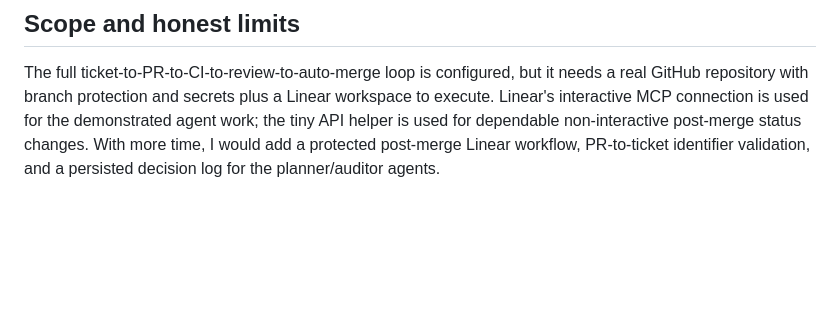
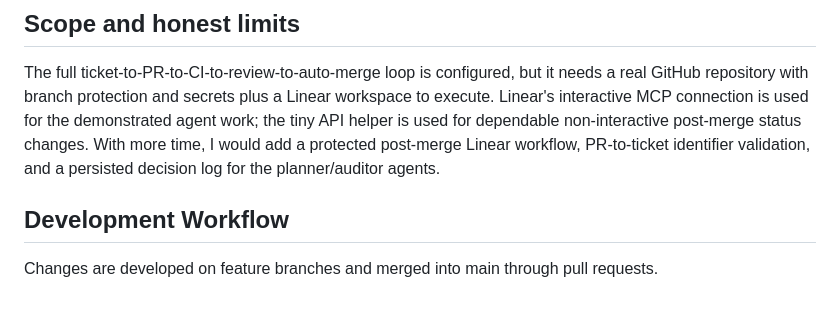
Before and after one commit to Fatima-68/little-list-agent-loop, a Markdown page: README.md, the part around the change. GitHub-like rendering; blank space fills up the shorter version.

Commit message:
Document development workflow

```diff
--- a/README.md
+++ b/README.md
@@ -60,3 +60,6 @@ Then ask the same question. Both answers are grounded in the same live source.
 ## Scope and honest limits
 
 The full ticket-to-PR-to-CI-to-review-to-auto-merge loop is configured, but it needs a real GitHub repository with branch protection and secrets plus a Linear workspace to execute. Linear's interactive MCP connection is used for the demonstrated agent work; the tiny API helper is used for dependable non-interactive post-merge status changes. With more time, I would add a protected post-merge Linear workflow, PR-to-ticket identifier validation, and a persisted decision log for the planner/auditor agents.
+## Development Workflow
+
+Changes are developed on feature branches and merged into main through pull requests.
```
